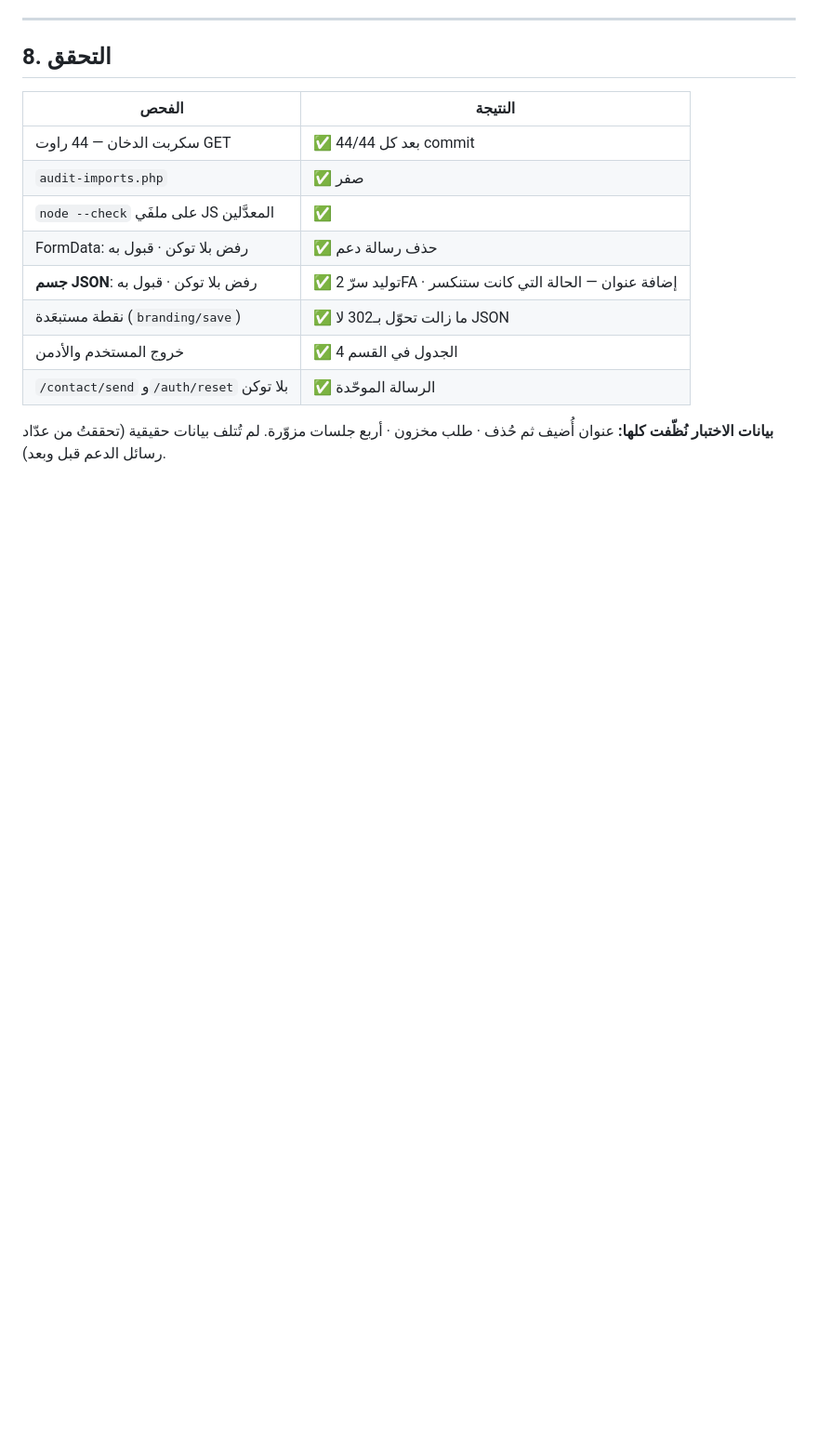
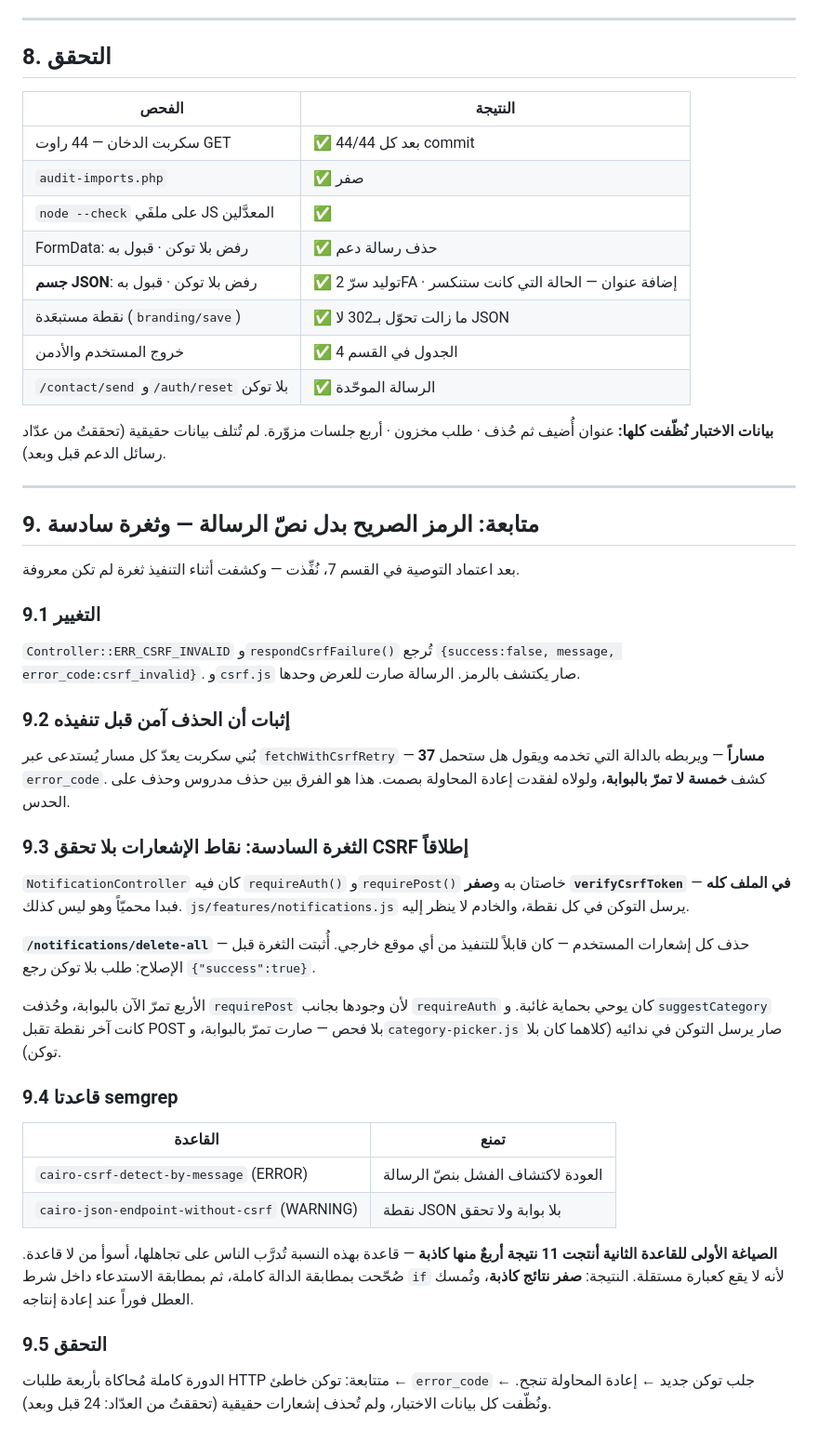
Before and after one commit to Ahmadsaleh2004/CIRO_STORE, a Markdown page: CSRF-UNIFICATION-REPORT.md, the part around the change. Shown at 93% size. Drawn GitHub-style; blank space fills up the shorter version.

Commit message:
تحديث التقرير: الرمز الصريح والثغرة السادسة وقاعدتا semgrep
Co-Authored-By: Claude Opus 5 <noreply@anthropic.com>

```diff
--- a/CSRF-UNIFICATION-REPORT.md
+++ b/CSRF-UNIFICATION-REPORT.md
@@ -137,3 +137,52 @@ JSON** (`cart.js` و`account.js` و`my-info.js` ترسل JSON عبر `fetchWithC
 
 **بيانات الاختبار نُظّفت كلها:** عنوان أُضيف ثم حُذف · طلب مخزون · أربع جلسات مزوّرة.
 لم تُتلف بيانات حقيقية (تحققتُ من عدّاد رسائل الدعم قبل وبعد).
+
+---
+
+## 9. متابعة: الرمز الصريح بدل نصّ الرسالة — وثغرة سادسة
+
+بعد اعتماد التوصية في القسم 7، نُفِّذت — وكشفت أثناء التنفيذ ثغرة لم تكن معروفة.
+
+### 9.1 التغيير
+
+`Controller::ERR_CSRF_INVALID` و`respondCsrfFailure()` تُرجع
+`{success:false, message, error_code:csrf_invalid}`. و`csrf.js` صار يكتشف بالرمز.
+الرسالة صارت للعرض وحدها.
+
+### 9.2 إثبات أن الحذف آمن **قبل** تنفيذه
+
+بُني سكربت يعدّ كل مسار يُستدعى عبر `fetchWithCsrfRetry` — **37 مساراً** — ويربطه بالدالة
+التي تخدمه ويقول هل ستحمل `error_code`. كشف **خمسة لا تمرّ بالبوابة**، ولولاه لفقدت إعادة
+المحاولة بصمت. هذا هو الفرق بين حذف مدروس وحذف على الحدس.
+
+### 9.3 الثغرة السادسة: نقاط الإشعارات بلا تحقق CSRF إطلاقاً
+
+`NotificationController` كان فيه `requireAuth()` و`requirePost()` خاصتان به و**صفر
+`verifyCsrfToken` في الملف كله** — فبدا محميّاً وهو ليس كذلك. `js/features/notifications.js`
+يرسل التوكن في كل نقطة، والخادم لا ينظر إليه.
+
+**`/notifications/delete-all`** — حذف كل إشعارات المستخدم — كان قابلاً للتنفيذ من أي موقع
+خارجي. أُثبتت الثغرة قبل الإصلاح: طلب بلا توكن رجع `{"success":true}`.
+
+الأربع تمرّ الآن بالبوابة، وحُذفت `requirePost` لأن وجودها بجانب `requireAuth` كان يوحي
+بحماية غائبة. و`suggestCategory` كانت آخر نقطة تقبل POST بلا فحص — صارت تمرّ بالبوابة،
+و`category-picker.js` صار يرسل التوكن في ندائيه (كلاهما كان بلا توكن).
+
+### 9.4 قاعدتا semgrep
+
+| القاعدة | تمنع |
+|---|---|
+| `cairo-csrf-detect-by-message` (ERROR) | العودة لاكتشاف الفشل بنصّ الرسالة |
+| `cairo-json-endpoint-without-csrf` (WARNING) | نقطة JSON بلا بوابة ولا تحقق |
+
+**الصياغة الأولى للقاعدة الثانية أنتجت 11 نتيجة أربعٌ منها كاذبة** — قاعدة بهذه النسبة
+تُدرَّب الناس على تجاهلها، أسوأ من لا قاعدة. صُحّحت بمطابقة الدالة كاملة، ثم بمطابقة
+الاستدعاء داخل شرط `if` لأنه لا يقع كعبارة مستقلة. النتيجة: **صفر نتائج كاذبة**، وتُمسك
+العطل فوراً عند إعادة إنتاجه.
+
+### 9.5 التحقق
+
+الدورة كاملة مُحاكاة بأربعة طلبات HTTP متتابعة: توكن خاطئ ← `error_code` ← جلب توكن جديد
+← إعادة المحاولة تنجح. ونُظّفت كل بيانات الاختبار، ولم تُحذف إشعارات حقيقية (تحققتُ من
+العدّاد: 24 قبل وبعد).
```
